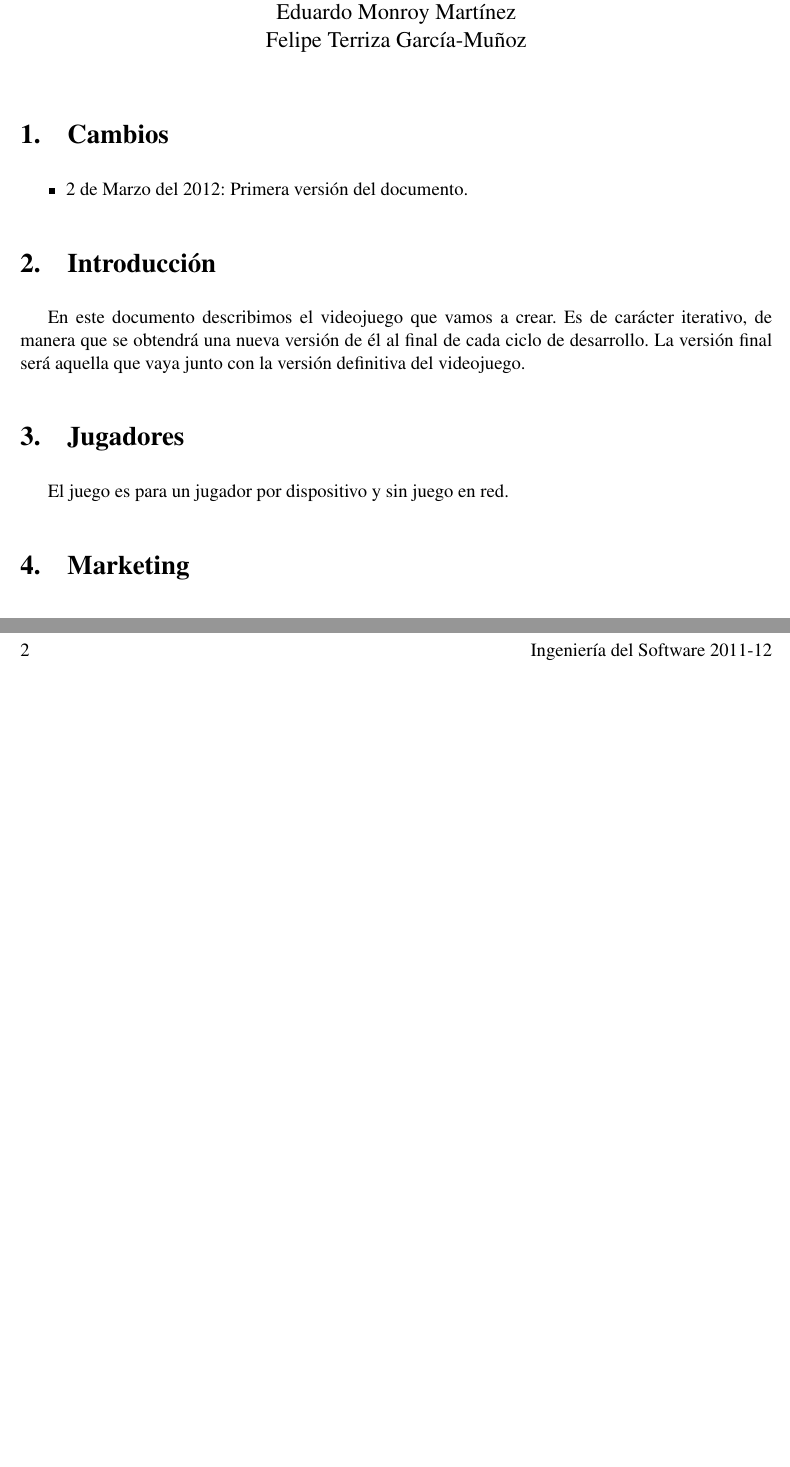
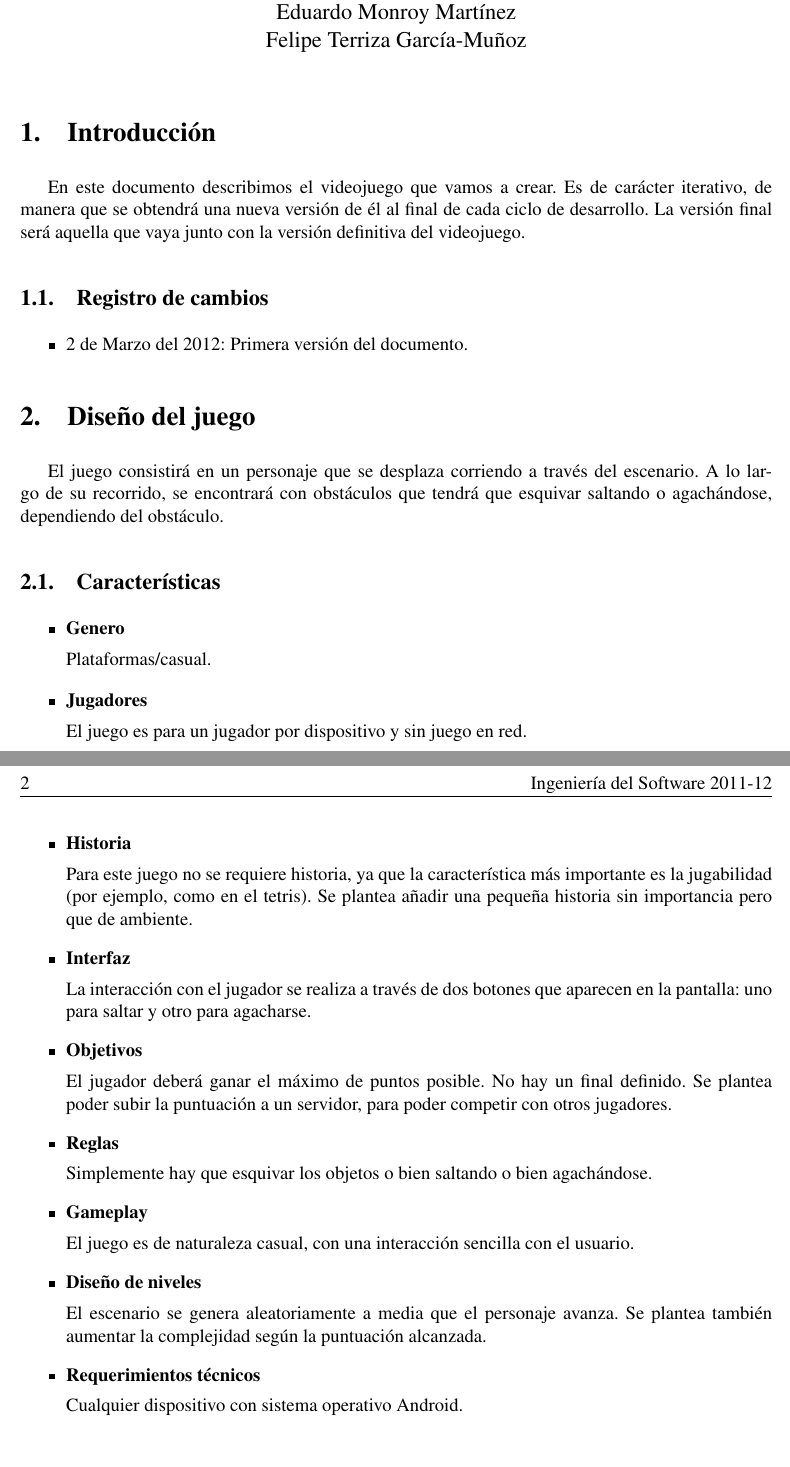
Before and after one commit to brahamlir/iso2-p2-android, a LaTeX document (doc/gdd/gdd.tex): two parts of pages 1 and 2 of 2 before the commit and two parts of pages 1 and 2 of 3 after it, joined at a grey line, cut so that both start at the same text, the shorter picture padded with empty space. Compiled offline with pdfLaTeX.

Commit message:
Definidas caracter?sticas y marketing en el GDD

```diff
--- a/doc/gdd/gdd.tex
+++ b/doc/gdd/gdd.tex
@@ -92,12 +92,6 @@ Felipe Terriza García-Muñoz}
 
 %\tableofcontents
 
-\section{Cambios}
-
-\begin{itemize}
-  \item 2 de Marzo del 2012: Primera versión del documento.
-\end{itemize}
-
 \section{Introducción}
 
 En este documento describimos el videojuego que vamos a crear. Es de carácter
@@ -105,19 +99,67 @@ iterativo, de manera que se obtendrá una nueva versión de él al final de cada
 ciclo de desarrollo. La versión final será aquella que vaya junto con la
 versión definitiva del videojuego.
 
-%\input{genero}
+\subsection{Registro de cambios}
 
-\section{Jugadores}
+\begin{itemize}
+  \item 2 de Marzo del 2012: Primera versión del documento.
+\end{itemize}
 
-El juego es para un jugador por dispositivo y sin juego en red.
+\section{Diseño del juego}
 
-%\input{historia}
-%\input{bocetos} (se añadirá en futuras iteraciones)
-%\input{lookandfeel}
-%\input{interfaz}
-%\input{objetivos}
-%\input{reglas}
-%\input{características}
-%\input{gameplay}
-%\input{niveles}
-%\input{requerimientos}
+El juego consistirá en un personaje que se desplaza corriendo a través del
+escenario. A lo largo de su recorrido, se encontrará con obstáculos que tendrá
+que esquivar saltando o agachándose, dependiendo del obstáculo.
+
+\subsection{Características}
+
+\begin{itemize}
+
+  \item {\bf Genero}
+
+    Plataformas/casual.
+
+  \item {\bf Jugadores}
+
+    El juego es para un jugador por dispositivo y sin juego en red.
+
+  \item {\bf Historia}
+
+    Para este juego no se requiere historia, ya que la característica más
+    importante es la jugabilidad (por ejemplo, como en el tetris). Se plantea
+    añadir una pequeña historia sin importancia pero que de ambiente.
+
+  %\input{bocetos}
+  %\input{lookandfeel}
+
+  \item {\bf Interfaz}
+
+    La interacción con el jugador se realiza a través de dos botones que
+    aparecen en la pantalla: uno para saltar y otro para agacharse.
+
+  \item {\bf Objetivos}
+
+    El jugador deberá ganar el máximo de puntos posible. No hay un final
+    definido. Se plantea poder subir la puntuación a un servidor, para poder
+    competir con otros jugadores.
+
+  \item {\bf Reglas}
+
+    Simplemente hay que esquivar los objetos o bien saltando o bien
+    agachándose.
+
+  %\input{características}
+
+  \item {\bf Gameplay}
+
+    El juego es de naturaleza casual, con una interacción sencilla con el
+    usuario.
+
+  \item {\bf Diseño de niveles}
+
+    El escenario se genera aleatoriamente a media que el personaje avanza. Se
+    plantea también aumentar la complejidad según la puntuación alcanzada.
+
+  \item {\bf Requerimientos técnicos}
+
+    Cualquier dispositivo con sistema operativo Android.
```
Also changed, not shown: doc/gdd/gdd.tex (7 more changed lines).
